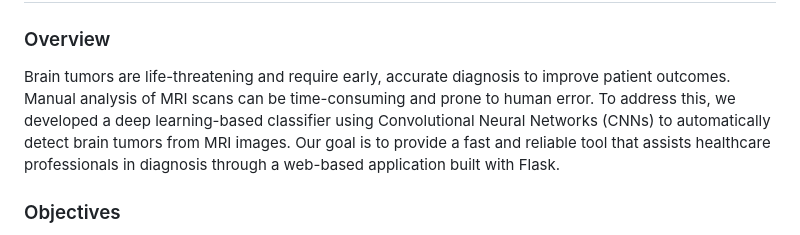
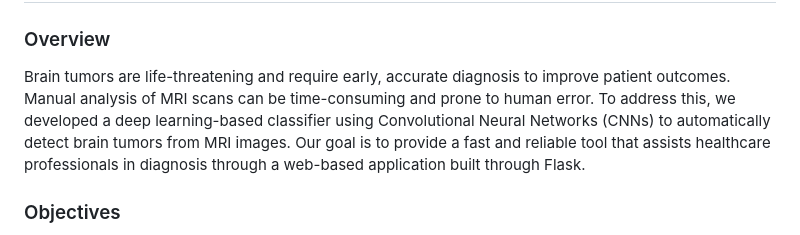
Before and after one commit to ShawnGabriel/Brain-Tumor-Classifier, a Markdown page: README.md, the part around the change. GitHub-like rendering.

```diff
--- a/README.md
+++ b/README.md
@@ -1,6 +1,6 @@
 # Project Background
 ### Overview
-Brain tumors are life-threatening and require early, accurate diagnosis to improve patient outcomes. Manual analysis of MRI scans can be time-consuming and prone to human error. To address this, we developed a deep learning-based classifier using Convolutional Neural Networks (CNNs) to automatically detect brain tumors from MRI images. Our goal is to provide a fast and reliable tool that assists healthcare professionals in diagnosis through a web-based application built with Flask.
+Brain tumors are life-threatening and require early, accurate diagnosis to improve patient outcomes. Manual analysis of MRI scans can be time-consuming and prone to human error. To address this, we developed a deep learning-based classifier using Convolutional Neural Networks (CNNs) to automatically detect brain tumors from MRI images. Our goal is to provide a fast and reliable tool that assists healthcare professionals in diagnosis through a web-based application built through Flask.
 
 ### Objectives
 - Build a CNN model to classify brain tumors as benign or malignant.
```
